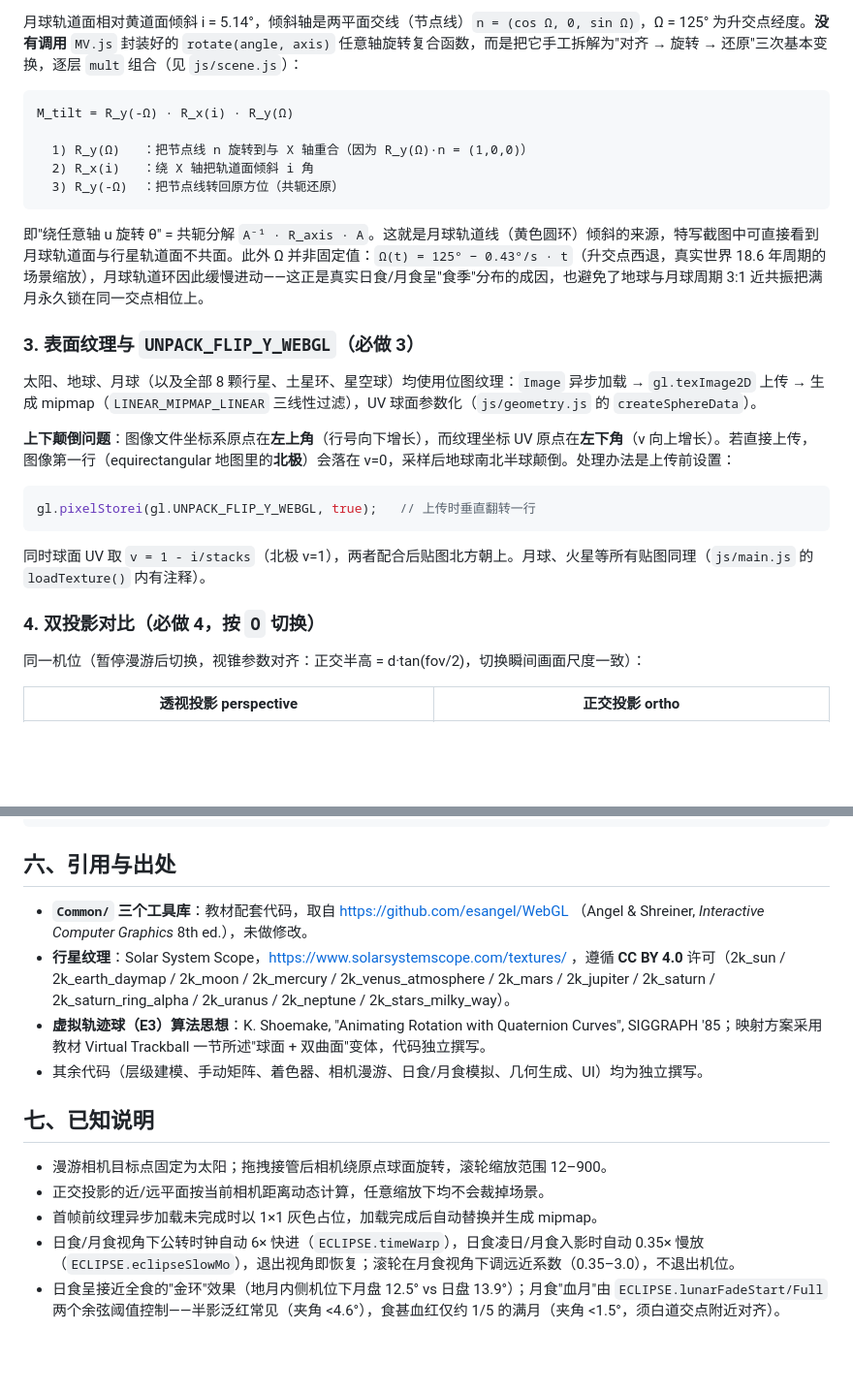
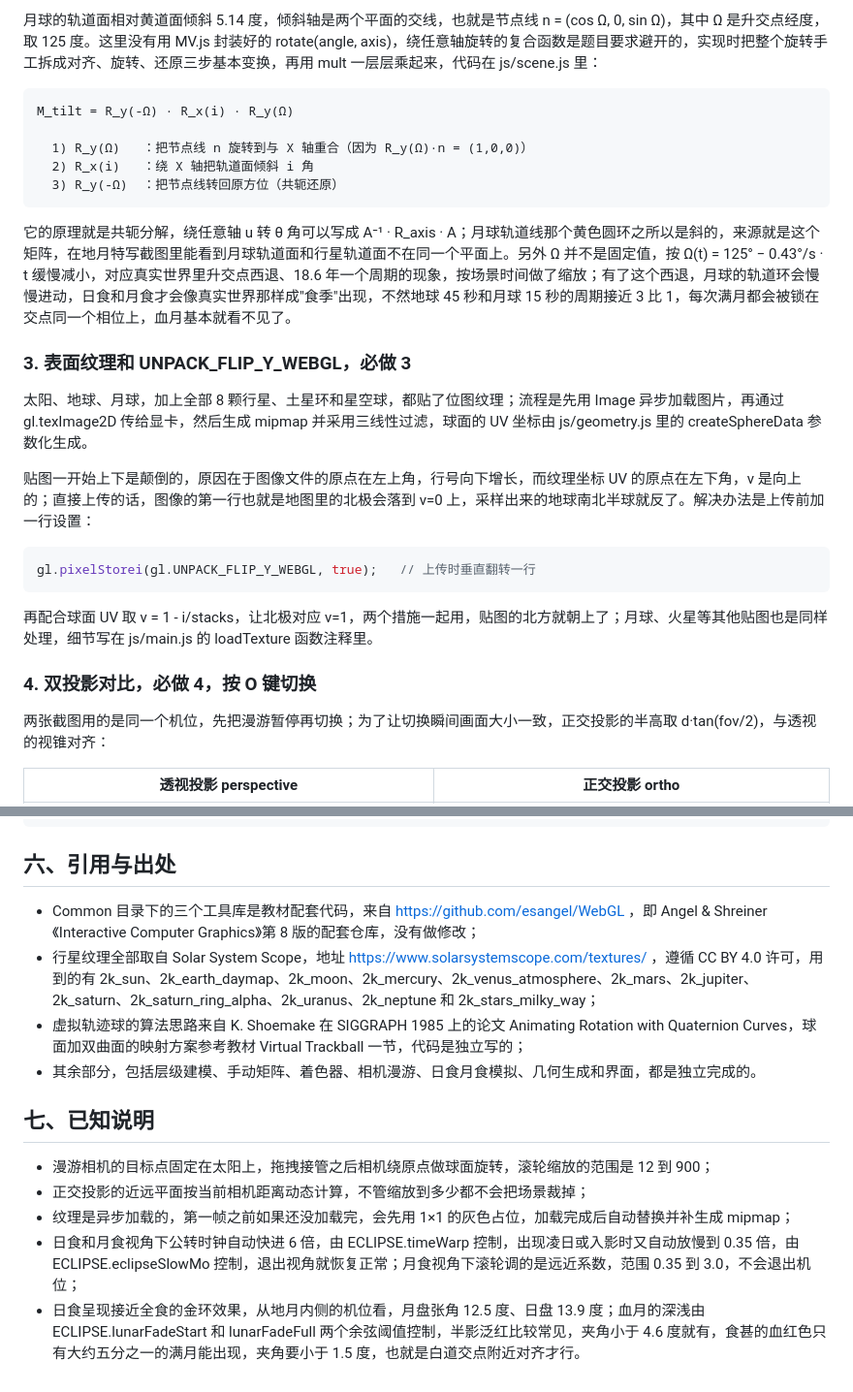
Before and after one commit to xiaoxiayk/jsjtxap1, a Markdown page: AP2-SolarSystem/README.md, 2 parts joined by grey strips. Shown at 97% size. Rendered like a GitHub page; blank space fills up the shorter version.

````diff
--- a/AP2-SolarSystem/README.md
+++ b/AP2-SolarSystem/README.md
@@ -86,5 +85,5 @@ python3 -m http.server 8000
 
-月球轨道面相对黄道面倾斜 i = 5.14°，倾斜轴是两平面交线（节点线）`n = (cos Ω, 0, sin Ω)`，Ω = 125° 为升交点经度。**没有调用** `MV.js` 封装好的 `rotate(angle, axis)` 任意轴旋转复合函数，而是把它手工拆解为"对齐 → 旋转 → 还原"三次基本变换，逐层 `mult` 组合（见 `js/scene.js`）：
+月球的轨道面相对黄道面倾斜 5.14 度，倾斜轴是两个平面的交线，也就是节点线 n = (cos Ω, 0, sin Ω)，其中 Ω 是升交点经度，取 125 度。这里没有用 MV.js 封装好的 rotate(angle, axis)，绕任意轴旋转的复合函数是题目要求避开的，实现时把整个旋转手工拆成对齐、旋转、还原三步基本变换，再用 mult 一层层乘起来，代码在 js/scene.js 里：
 
 ```
 M_tilt = R_y(-Ω) · R_x(i) · R_y(Ω)
@@ -94,23 +93,23 @@ M_tilt = R_y(-Ω) · R_x(i) · R_y(Ω)
   3) R_y(-Ω)  ：把节点线转回原方位（共轭还原）
 ```
 
-即"绕任意轴 u 旋转 θ" = 共轭分解 `A⁻¹ · R_axis · A`。这就是月球轨道线（黄色圆环）倾斜的来源，特写截图中可直接看到月球轨道面与行星轨道面不共面。此外 Ω 并非固定值：`Ω(t) = 125° − 0.43°/s · t`（升交点西退，真实世界 18.6 年周期的场景缩放），月球轨道环因此缓慢进动——这正是真实日食/月食呈"食季"分布的成因，也避免了地球与月球周期 3:1 近共振把满月永久锁在同一交点相位上。
+它的原理就是共轭分解，绕任意轴 u 转 θ 角可以写成 A⁻¹ · R_axis · A；月球轨道线那个黄色圆环之所以是斜的，来源就是这个矩阵，在地月特写截图里能看到月球轨道面和行星轨道面不在同一个平面上。另外 Ω 并不是固定值，按 Ω(t) = 125° − 0.43°/s · t 缓慢减小，对应真实世界里升交点西退、18.6 年一个周期的现象，按场景时间做了缩放；有了这个西退，月球的轨道环会慢慢进动，日食和月食才会像真实世界那样成"食季"出现，不然地球 45 秒和月球 15 秒的周期接近 3 比 1，每次满月都会被锁在交点同一个相位上，血月基本就看不见了。
 
-### 3. 表面纹理与 `UNPACK_FLIP_Y_WEBGL`（必做 3）
+### 3. 表面纹理和 UNPACK_FLIP_Y_WEBGL，必做 3
 
-太阳、地球、月球（以及全部 8 颗行星、土星环、星空球）均使用位图纹理：`Image` 异步加载 → `gl.texImage2D` 上传 → 生成 mipmap（`LINEAR_MIPMAP_LINEAR` 三线性过滤），UV 球面参数化（`js/geometry.js` 的 `createSphereData`）。
+太阳、地球、月球，加上全部 8 颗行星、土星环和星空球，都贴了位图纹理；流程是先用 Image 异步加载图片，再通过 gl.texImage2D 传给显卡，然后生成 mipmap 并采用三线性过滤，球面的 UV 坐标由 js/geometry.js 里的 createSphereData 参数化生成。
 
-**上下颠倒问题**：图像文件坐标系原点在**左上角**（行号向下增长），而纹理坐标 UV 原点在**左下角**（v 向上增长）。若直接上传，图像第一行（equirectangular 地图里的**北极**）会落在 v=0，采样后地球南北半球颠倒。处理办法是上传前设置：
+贴图一开始上下是颠倒的，原因在于图像文件的原点在左上角，行号向下增长，而纹理坐标 UV 的原点在左下角，v 是向上的；直接上传的话，图像的第一行也就是地图里的北极会落到 v=0 上，采样出来的地球南北半球就反了。解决办法是上传前加一行设置：
 
 ```js
 gl.pixelStorei(gl.UNPACK_FLIP_Y_WEBGL, true);   // 上传时垂直翻转一行
 ```
 
-同时球面 UV 取 `v = 1 - i/stacks`（北极 v=1），两者配合后贴图北方朝上。月球、火星等所有贴图同理（`js/main.js` 的 `loadTexture()` 内有注释）。
+再配合球面 UV 取 v = 1 - i/stacks，让北极对应 v=1，两个措施一起用，贴图的北方就朝上了；月球、火星等其他贴图也是同样处理，细节写在 js/main.js 的 loadTexture 函数注释里。
 
-### 4. 双投影对比（必做 4，按 `O` 切换）
+### 4. 双投影对比，必做 4，按 O 键切换
 
-同一机位（暂停漫游后切换，视锥参数对齐：正交半高 = d·tan(fov/2)，切换瞬间画面尺度一致）：
+两张截图用的是同一个机位，先把漫游暂停再切换；为了让切换瞬间画面大小一致，正交投影的半高取 d·tan(fov/2)，与透视的视锥对齐：
 
 | 透视投影 perspective | 正交投影 ortho |
 |---|---|
@@ -180,15 +178,15 @@ AP2-SolarSystem/
 
 ## 六、引用与出处
 
-- **`Common/` 三个工具库**：教材配套代码，取自 https://github.com/esangel/WebGL （Angel & Shreiner, *Interactive Computer Graphics* 8th ed.），未做修改。
-- **行星纹理**：Solar System Scope，https://www.solarsystemscope.com/textures/ ，遵循 **CC BY 4.0** 许可（2k_sun / 2k_earth_daymap / 2k_moon / 2k_mercury / 2k_venus_atmosphere / 2k_mars / 2k_jupiter / 2k_saturn / 2k_saturn_ring_alpha / 2k_uranus / 2k_neptune / 2k_stars_milky_way）。
-- **虚拟轨迹球（E3）算法思想**：K. Shoemake, "Animating Rotation with Quaternion Curves", SIGGRAPH '85；映射方案采用教材 Virtual Trackball 一节所述"球面 + 双曲面"变体，代码独立撰写。
-- 其余代码（层级建模、手动矩阵、着色器、相机漫游、日食/月食模拟、几何生成、UI）均为独立撰写。
+- Common 目录下的三个工具库是教材配套代码，来自 https://github.com/esangel/WebGL ，即 Angel & Shreiner《Interactive Computer Graphics》第 8 版的配套仓库，没有做修改；
+- 行星纹理全部取自 Solar System Scope，地址 https://www.solarsystemscope.com/textures/ ，遵循 CC BY 4.0 许可，用到的有 2k_sun、2k_earth_daymap、2k_moon、2k_mercury、2k_venus_atmosphere、2k_mars、2k_jupiter、2k_saturn、2k_saturn_ring_alpha、2k_uranus、2k_neptune 和 2k_stars_milky_way；
+- 虚拟轨迹球的算法思路来自 K. Shoemake 在 SIGGRAPH 1985 上的论文 Animating Rotation with Quaternion Curves，球面加双曲面的映射方案参考教材 Virtual Trackball 一节，代码是独立写的；
+- 其余部分，包括层级建模、手动矩阵、着色器、相机漫游、日食月食模拟、几何生成和界面，都是独立完成的。
 
 ## 七、已知说明
 
-- 漫游相机目标点固定为太阳；拖拽接管后相机绕原点球面旋转，滚轮缩放范围 12–900。
-- 正交投影的近/远平面按当前相机距离动态计算，任意缩放下均不会裁掉场景。
-- 首帧前纹理异步加载未完成时以 1×1 灰色占位，加载完成后自动替换并生成 mipmap。
-- 日食/月食视角下公转时钟自动 6× 快进（`ECLIPSE.timeWarp`），日食凌日/月食入影时自动 0.35× 慢放（`ECLIPSE.eclipseSlowMo`），退出视角即恢复；滚轮在月食视角下调远近系数（0.35–3.0），不退出机位。
-- 日食呈接近全食的"金环"效果（地月内侧机位下月盘 12.5° vs 日盘 13.9°）；月食"血月"由 `ECLIPSE.lunarFadeStart/Full` 两个余弦阈值控制——半影泛红常见（夹角 <4.6°），食甚血红仅约 1/5 的满月（夹角 <1.5°，须白道交点附近对齐）。
+- 漫游相机的目标点固定在太阳上，拖拽接管之后相机绕原点做球面旋转，滚轮缩放的范围是 12 到 900；
+- 正交投影的近远平面按当前相机距离动态计算，不管缩放到多少都不会把场景裁掉；
+- 纹理是异步加载的，第一帧之前如果还没加载完，会先用 1×1 的灰色占位，加载完成后自动替换并补生成 mipmap；
+- 日食和月食视角下公转时钟自动快进 6 倍，由 ECLIPSE.timeWarp 控制，出现凌日或入影时又自动放慢到 0.35 倍，由 ECLIPSE.eclipseSlowMo 控制，退出视角就恢复正常；月食视角下滚轮调的是远近系数，范围 0.35 到 3.0，不会退出机位；
+- 日食呈现接近全食的金环效果，从地月内侧的机位看，月盘张角 12.5 度、日盘 13.9 度；血月的深浅由 ECLIPSE.lunarFadeStart 和 lunarFadeFull 两个余弦阈值控制，半影泛红比较常见，夹角小于 4.6 度就有，食甚的血红色只有大约五分之一的满月能出现，夹角要小于 1.5 度，也就是白道交点附近对齐才行。
````
Also changed, not shown: other parts of AP2-SolarSystem/README.md (+50 -52 lines).
